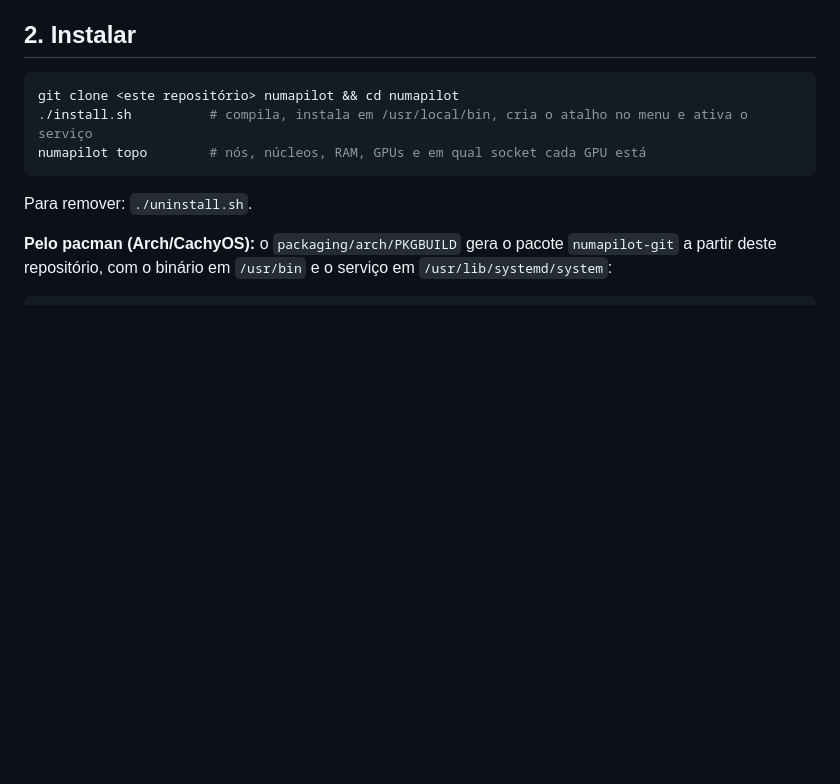
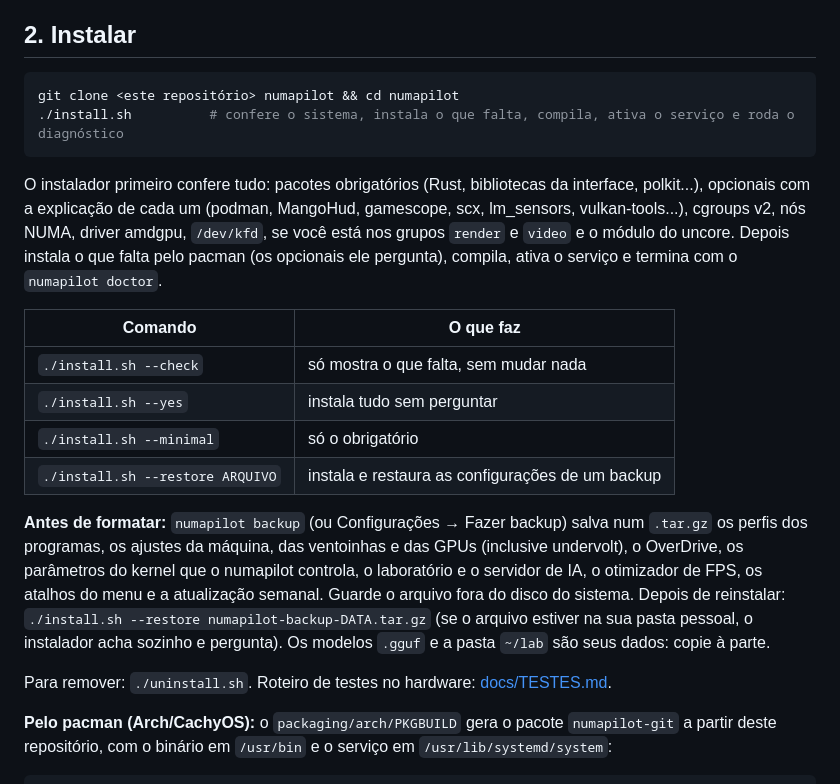
Before and after one commit to lucasfracaro/numapilot, a Markdown page: README.md, the part around one of its changes. Drawn GitHub-style; blank space fills up the shorter version.

````diff
--- a/README.md
+++ b/README.md
@@ -47,11 +47,31 @@ Na BIOS, **NUMA ligado / "Node Interleaving" desligado**. Se o `numapilot topo`
 
 ```bash
 git clone <este repositório> numapilot && cd numapilot
-./install.sh          # compila, instala em /usr/local/bin, cria o atalho no menu e ativa o serviço
-numapilot topo        # nós, núcleos, RAM, GPUs e em qual socket cada GPU está
+./install.sh          # confere o sistema, instala o que falta, compila, ativa o serviço e roda o diagnóstico
 ```
 
-Para remover: `./uninstall.sh`.
+O instalador primeiro confere tudo: pacotes obrigatórios (Rust, bibliotecas da interface, polkit...),
+opcionais com a explicação de cada um (podman, MangoHud, gamescope, scx, lm_sensors, vulkan-tools...),
+cgroups v2, nós NUMA, driver amdgpu, `/dev/kfd`, se você está nos grupos `render` e `video` e o
+módulo do uncore. Depois instala o que falta pelo pacman (os opcionais ele pergunta), compila,
+ativa o serviço e termina com o `numapilot doctor`.
+
+| Comando | O que faz |
+|---|---|
+| `./install.sh --check` | só mostra o que falta, sem mudar nada |
+| `./install.sh --yes` | instala tudo sem perguntar |
+| `./install.sh --minimal` | só o obrigatório |
+| `./install.sh --restore ARQUIVO` | instala e restaura as configurações de um backup |
+
+**Antes de formatar:** `numapilot backup` (ou Configurações → Fazer backup) salva num `.tar.gz`
+os perfis dos programas, os ajustes da máquina, das ventoinhas e das GPUs (inclusive undervolt),
+o OverDrive, os parâmetros do kernel que o numapilot controla, o laboratório e o servidor de IA, o
+otimizador de FPS, os atalhos do menu e a atualização semanal. Guarde o arquivo fora do disco do
+sistema. Depois de reinstalar: `./install.sh --restore numapilot-backup-DATA.tar.gz` (se o arquivo
+estiver na sua pasta pessoal, o instalador acha sozinho e pergunta). Os modelos `.gguf` e a pasta
+`~/lab` são seus dados: copie à parte.
+
+Para remover: `./uninstall.sh`. Roteiro de testes no hardware: [docs/TESTES.md](docs/TESTES.md).
 
 **Pelo pacman (Arch/CachyOS):** o `packaging/arch/PKGBUILD` gera o pacote `numapilot-git` a partir
 deste repositório, com o binário em `/usr/bin` e o serviço em `/usr/lib/systemd/system`:
````
Also changed, not shown: other parts of README.md (+25 -4 lines), docs/TESTES.md (added, +84 -0 lines), docs/atualizacoes.png (added), 9 other files.
